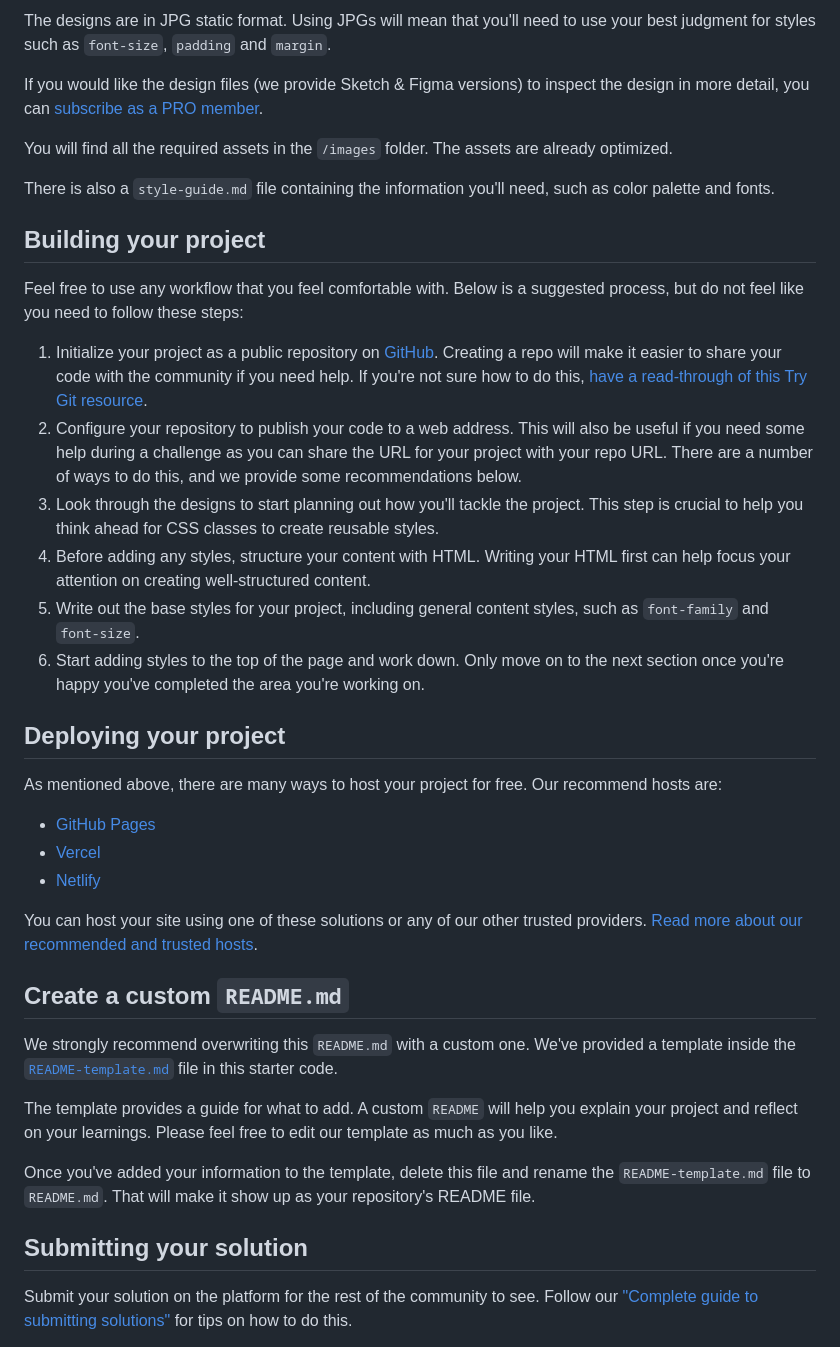
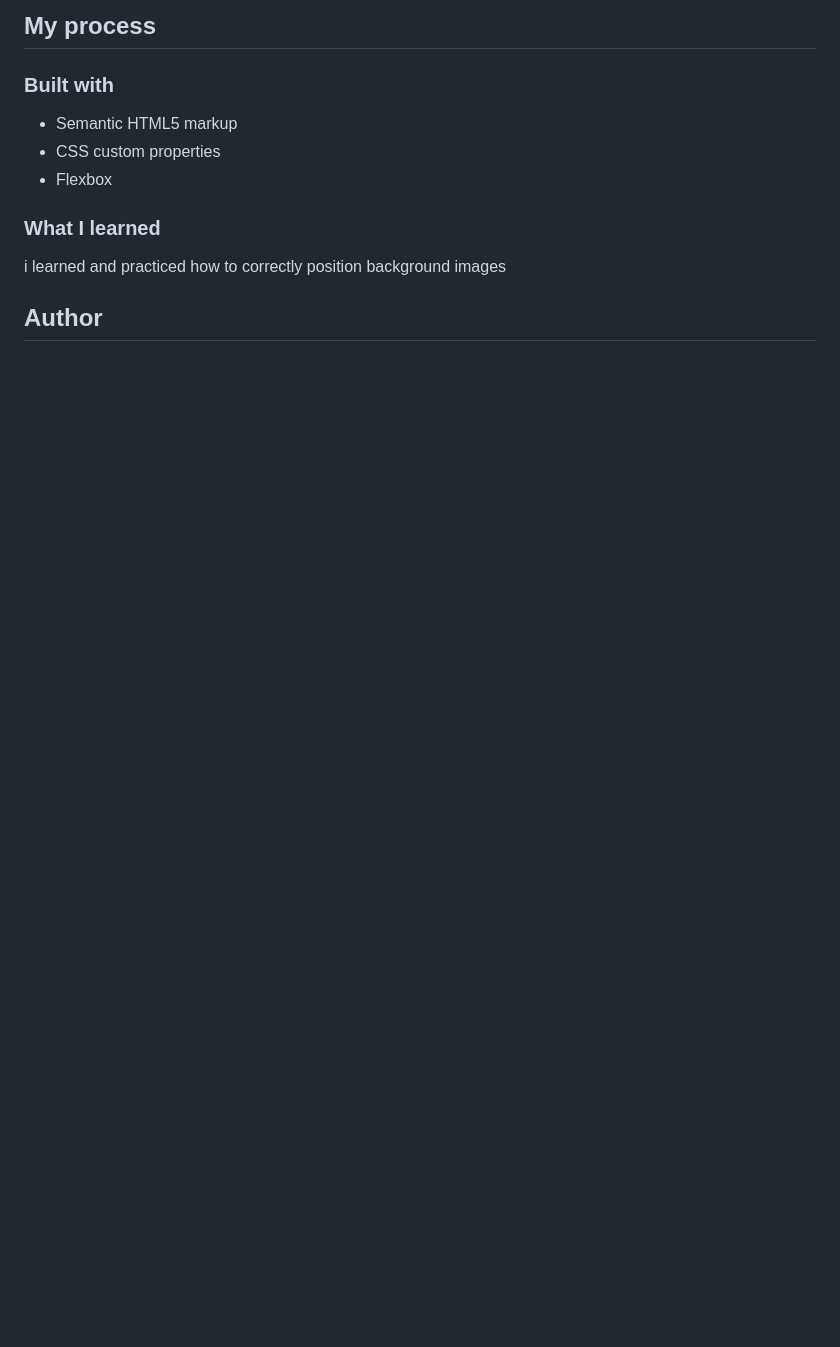
Before and after one commit to GigaGiorgadze/Profile-card-component, a Markdown page: README.md, the part around the change printed below. GitHub-like rendering; blank space fills up the shorter version.

```diff
--- a/README.md
+++ b/README.md
@@ -24,42 +37,19 @@ Your task is to build out the project to the designs inside the `/design` folder
 
-The designs are in JPG static format. Using JPGs will mean that you'll need to use your best judgment for styles such as `font-size`, `padding` and `margin`.
+## My process
 
-If you would like the design files (we provide Sketch & Figma versions) to inspect the design in more detail, you can [subscribe as a PRO member](https://www.frontendmentor.io/pro).
+### Built with
 
-You will find all the required assets in the `/images` folder. The assets are already optimized.
+- Semantic HTML5 markup
+- CSS custom properties
+- Flexbox
 
-There is also a `style-guide.md` file containing the information you'll need, such as color palette and fonts.
 
-## Building your project
+### What I learned
 
-Feel free to use any workflow that you feel comfortable with. Below is a suggested process, but do not feel like you need to follow these steps:
+i learned and practiced how to correctly position background images
 
-1. Initialize your project as a public repository on [GitHub](https://github.com/). Creating a repo will make it easier to share your code with the community if you need help. If you're not sure how to do this, [have a read-through of this Try Git resource](https://try.github.io/).
-2. Configure your repository to publish your code to a web address. This will also be useful if you need some help during a challenge as you can share the URL for your project with your repo URL. There are a number of ways to do this, and we provide some recommendations below.
-3. Look through the designs to start planning out how you'll tackle the project. This step is crucial to help you think ahead for CSS classes to create reusable styles.
-4. Before adding any styles, structure your content with HTML. Writing your HTML first can help focus your attention on creating well-structured content.
-5. Write out the base styles for your project, including general content styles, such as `font-family` and `font-size`.
-6. Start adding styles to the top of the page and work down. Only move on to the next section once you're happy you've completed the area you're working on.
 
-## Deploying your project
 
-As mentioned above, there are many ways to host your project for free. Our recommend hosts are:
 
-- [GitHub Pages](https://pages.github.com/)
-- [Vercel](https://vercel.com/)
-- [Netlify](https://www.netlify.com/)
+## Author
 
-You can host your site using one of these solutions or any of our other trusted providers. [Read more about our recommended and trusted hosts](https://medium.com/frontend-mentor/frontend-mentor-trusted-hosting-providers-bf000dfebe).
-
-## Create a custom `README.md`
-
-We strongly recommend overwriting this `README.md` with a custom one. We've provided a template inside the [`README-template.md`](./README-template.md) file in this starter code.
-
-The template provides a guide for what to add. A custom `README` will help you explain your project and reflect on your learnings. Please feel free to edit our template as much as you like.
-
-Once you've added your information to the template, delete this file and rename the `README-template.md` file to `README.md`. That will make it show up as your repository's README file.
-
-## Submitting your solution
-
-Submit your solution on the platform for the rest of the community to see. Follow our ["Complete guide to submitting solutions"](https://medium.com/frontend-mentor/a-complete-guide-to-submitting-solutions-on-frontend-mentor-ac6384162248) for tips on how to do this.
-
```
Also changed, not shown: other parts of README.md (+27 -34 lines), README-template.md (deleted, +0 -108 lines), style-guide.md (deleted, +0 -31 lines), images/Mss.jpeg (added), images/ss.jpeg (added).
